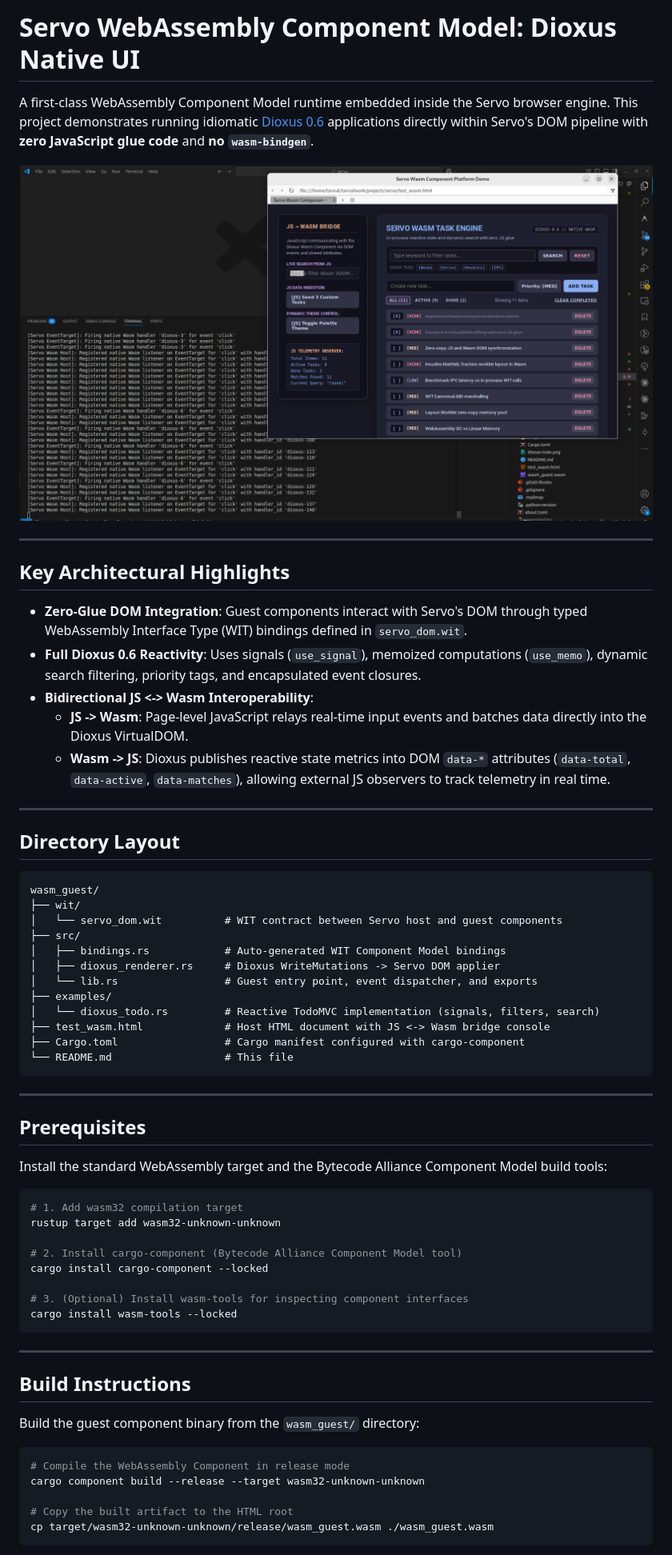
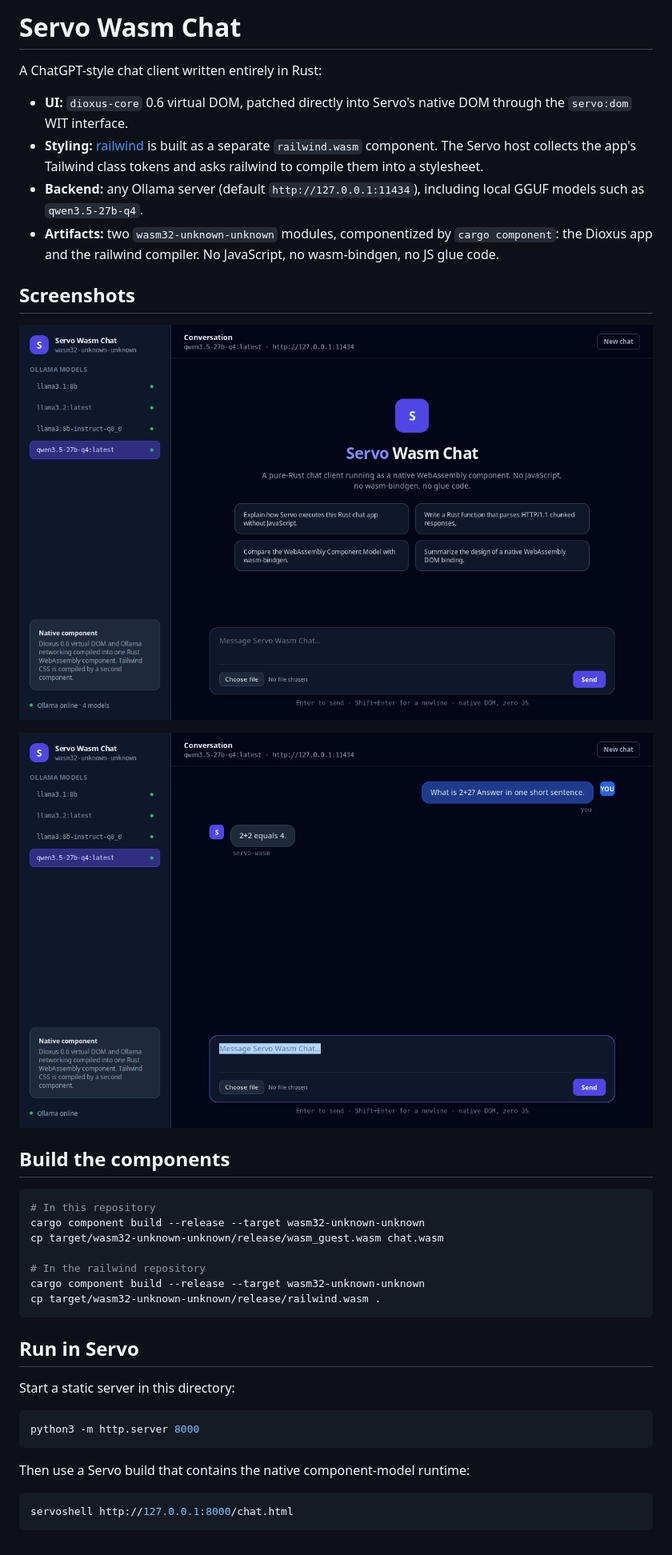
Before and after one commit to tannal/servo-wasm-demos, a Markdown page: README.md, the part around one of its changes. Shown at 80% size. Drawn GitHub-style; pictures changed too: screenshots/01-empty.png (added), screenshots/02-chat.png (added).

````diff
--- a/README.md
+++ b/README.md
@@ -1,65 +1,47 @@
-# Servo WebAssembly Component Model: Dioxus Native UI
+# Servo Wasm Chat
 
-A first-class WebAssembly Component Model runtime embedded inside the Servo browser engine. This project demonstrates running idiomatic [Dioxus 0.6](https://dioxuslabs.com/) applications directly within Servo's DOM pipeline with **zero JavaScript glue code** and **no `wasm-bindgen`**.
+A ChatGPT-style chat client written entirely in Rust:
 
-![Dioxus Todo in Servo](dixous-todo.png)
+- **UI:** `dioxus-core` 0.6 virtual DOM, patched directly into Servo's native
+  DOM through the `servo:dom` WIT interface.
+- **Styling:** [railwind](https://github.com/tannal/railwind) is built as a
+  separate `railwind.wasm` component.  The Servo host collects the app's
+  Tailwind class tokens and asks railwind to compile them into a stylesheet.
+- **Backend:** any Ollama server (default `http://127.0.0.1:11434`), including
+  local GGUF models such as `qwen3.5-27b-q4`.
+- **Artifacts:** two `wasm32-unknown-unknown` modules, componentized by
+  `cargo component`: the Dioxus app and the railwind compiler. No JavaScript,
+  no wasm-bindgen, no JS glue code.
 
----
+## Screenshots
 
-## Key Architectural Highlights
+![Empty state](screenshots/01-empty.png)
 
-* **Zero-Glue DOM Integration**: Guest components interact with Servo's DOM through typed WebAssembly Interface Type (WIT) bindings defined in `servo_dom.wit`.
-* **Full Dioxus 0.6 Reactivity**: Uses signals (`use_signal`), memoized computations (`use_memo`), dynamic search filtering, priority tags, and encapsulated event closures.
-* **Bidirectional JS <-> Wasm Interoperability**:
-  * **JS -> Wasm**: Page-level JavaScript relays real-time input events and batches data directly into the Dioxus VirtualDOM.
-  * **Wasm -> JS**: Dioxus publishes reactive state metrics into DOM `data-*` attributes (`data-total`, `data-active`, `data-matches`), allowing external JS observers to track telemetry in real time.
----
+![Conversation](screenshots/02-chat.png)
 
-## Directory Layout
+## Build the components
 
-```text
-wasm_guest/
-├── wit/
-│   └── servo_dom.wit          # WIT contract between Servo host and guest components
-├── src/
-│   ├── bindings.rs            # Auto-generated WIT Component Model bindings
-│   ├── dioxus_renderer.rs     # Dioxus WriteMutations -> Servo DOM applier
-│   └── lib.rs                 # Guest entry point, event dispatcher, and exports
-├── examples/
-│   └── dioxus_todo.rs         # Reactive TodoMVC implementation (signals, filters, search)
-├── test_wasm.html             # Host HTML document with JS <-> Wasm bridge console
-├── Cargo.toml                 # Cargo manifest configured with cargo-component
-└── README.md                  # This file
+```sh
+# In this repository
+cargo component build --release --target wasm32-unknown-unknown
+cp target/wasm32-unknown-unknown/release/wasm_guest.wasm chat.wasm
+
+# In the railwind repository
+cargo component build --release --target wasm32-unknown-unknown
+cp target/wasm32-unknown-unknown/release/railwind.wasm .
 ```
 
----
+## Run in Servo
 
-## Prerequisites
+Start a static server in this directory:
 
-Install the standard WebAssembly target and the Bytecode Alliance Component Model build tools:
-
-```bash
-# 1. Add wasm32 compilation target
-rustup target add wasm32-unknown-unknown
-
-# 2. Install cargo-component (Bytecode Alliance Component Model tool)
-cargo install cargo-component --locked
-
-# 3. (Optional) Install wasm-tools for inspecting component interfaces
-cargo install wasm-tools --locked
+```sh
+python3 -m http.server 8000
 ```
 
----
+Then use a Servo build that contains the native component-model runtime:
 
-## Build Instructions
-
-Build the guest component binary from the `wasm_guest/` directory:
-
-```bash
-# Compile the WebAssembly Component in release mode
-cargo component build --release --target wasm32-unknown-unknown
-
-# Copy the built artifact to the HTML root
-cp target/wasm32-unknown-unknown/release/wasm_guest.wasm ./wasm_guest.wasm
+```sh
+servoshell http://127.0.0.1:8000/chat.html
 ```
 
````
Also changed, not shown: other parts of README.md (+26 -91 lines), 11 other files.
